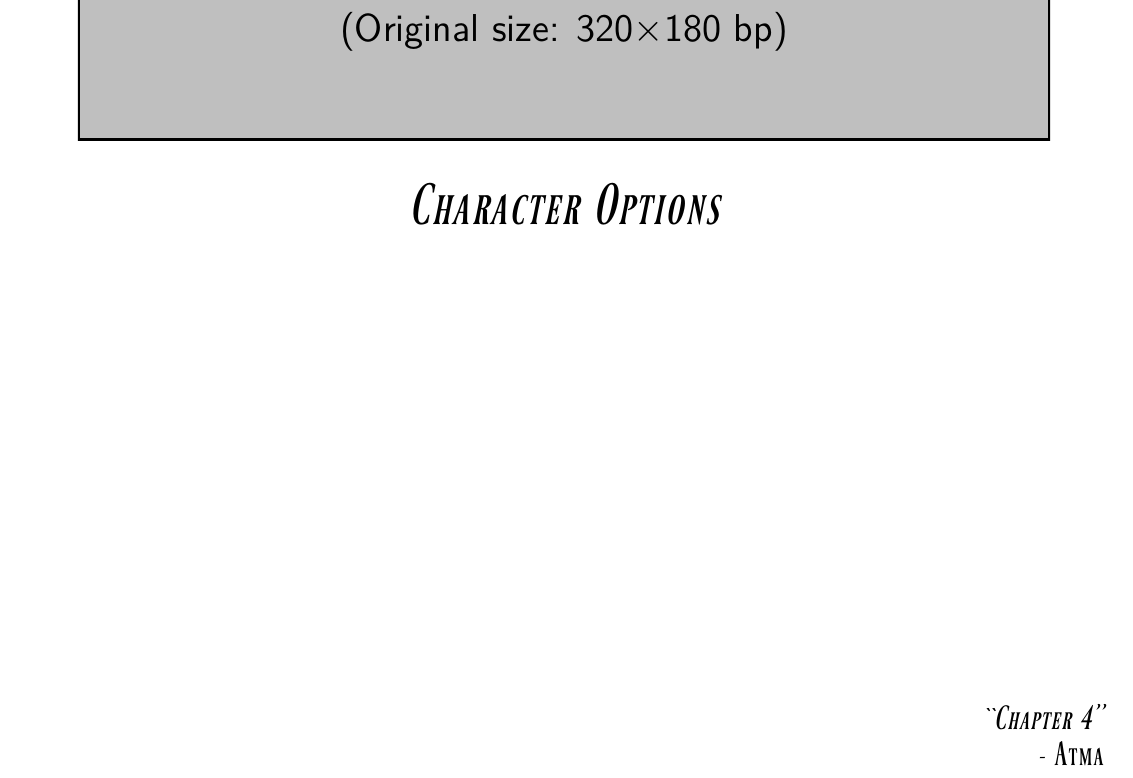
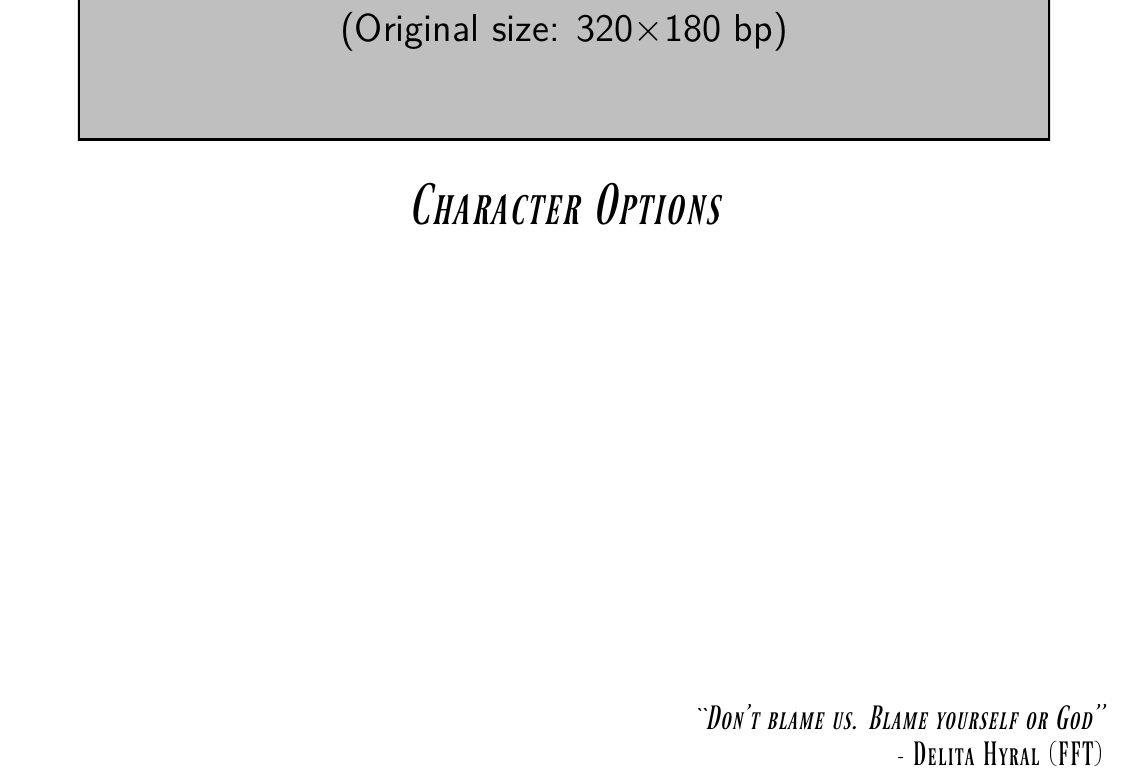
Before and after one commit to atmafox/FFRPG4e, a LaTeX book (core/revised.tex): part of page 25 of 102, cut so that both start at the same text. Compiled offline with XeLaTeX; a missing font is replaced by an installed copy or a similar font.

Commit message:
Have to have this quote!

```diff
--- a/core/revised.tex
+++ b/core/revised.tex
@@ -36,7 +36,7 @@
 \styledchapter[title=Game Engine,quote=Chapter 3,author=Atma]
 \include{revised/engine}
 
-\styledchapter[title=Character Options,quote=Chapter 4,author=Atma]
+\styledchapter[title=Character Options,quote=Don't blame us. Blame yourself or God,author=Delita Hyral (FFT)]
 \include{revised/characters}
 
 \styledchapter[title=Jobs,quote=Chapter 5,author=Atma]
```
